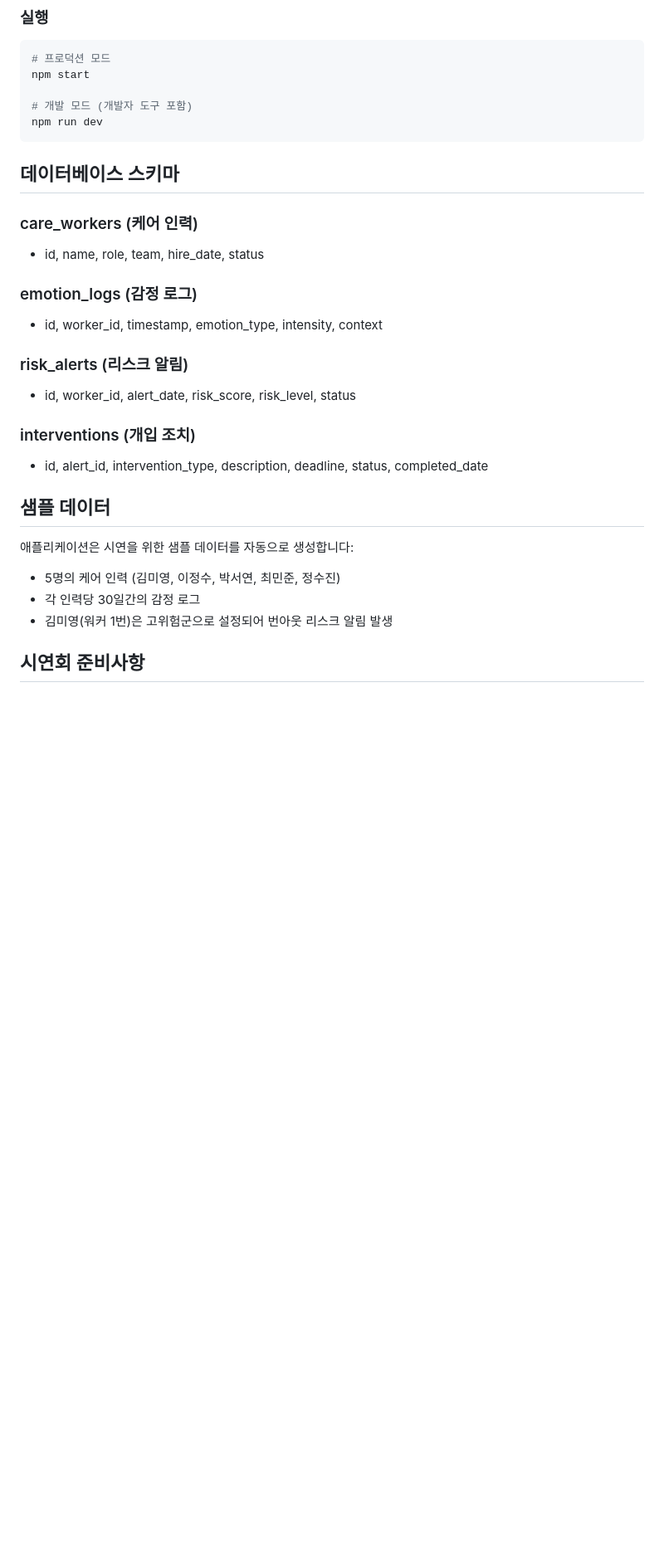
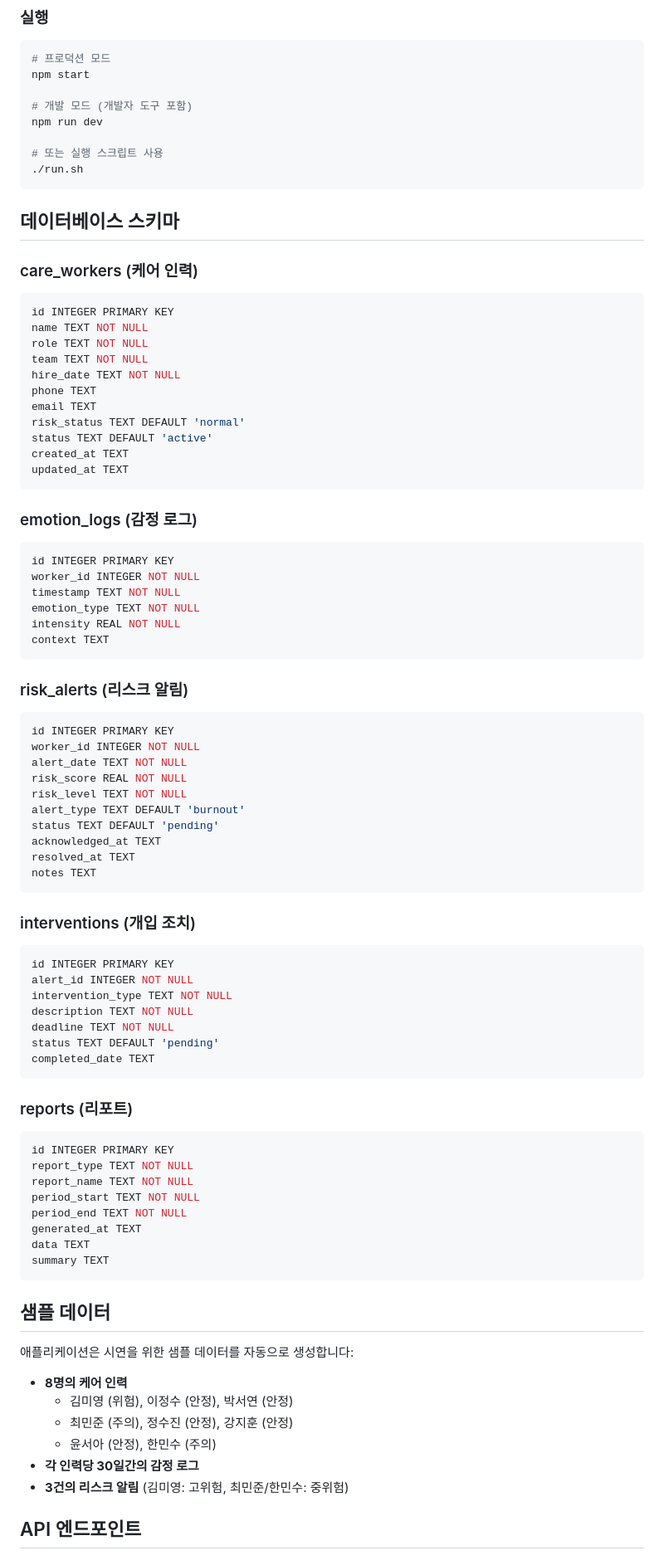
Before and after one commit to yjcchoixx-boop/goyo, a Markdown page: README.md, the part around one of its changes. Shown at 83% size. Drawn GitHub-style; blank space fills up the shorter version.

````diff
--- a/README.md
+++ b/README.md
@@ -79,28 +121,84 @@ npm start
 
 # 개발 모드 (개발자 도구 포함)
 npm run dev
+
+# 또는 실행 스크립트 사용
+./run.sh
 ```
 
 ## 데이터베이스 스키마
 
 ### care_workers (케어 인력)
-- id, name, role, team, hire_date, status
+```sql
+id INTEGER PRIMARY KEY
+name TEXT NOT NULL
+role TEXT NOT NULL
+team TEXT NOT NULL
+hire_date TEXT NOT NULL
+phone TEXT
+email TEXT
+risk_status TEXT DEFAULT 'normal'
+status TEXT DEFAULT 'active'
+created_at TEXT
+updated_at TEXT
+```
 
 ### emotion_logs (감정 로그)
-- id, worker_id, timestamp, emotion_type, intensity, context
+```sql
+id INTEGER PRIMARY KEY
+worker_id INTEGER NOT NULL
+timestamp TEXT NOT NULL
+emotion_type TEXT NOT NULL
+intensity REAL NOT NULL
+context TEXT
+```
 
 ### risk_alerts (리스크 알림)
-- id, worker_id, alert_date, risk_score, risk_level, status
+```sql
+id INTEGER PRIMARY KEY
+worker_id INTEGER NOT NULL
+alert_date TEXT NOT NULL
+risk_score REAL NOT NULL
+risk_level TEXT NOT NULL
+alert_type TEXT DEFAULT 'burnout'
+status TEXT DEFAULT 'pending'
+acknowledged_at TEXT
+resolved_at TEXT
+notes TEXT
+```
 
 ### interventions (개입 조치)
-- id, alert_id, intervention_type, description, deadline, status, completed_date
+```sql
+id INTEGER PRIMARY KEY
+alert_id INTEGER NOT NULL
+intervention_type TEXT NOT NULL
+description TEXT NOT NULL
+deadline TEXT NOT NULL
+status TEXT DEFAULT 'pending'
+completed_date TEXT
+```
+
+### reports (리포트)
+```sql
+id INTEGER PRIMARY KEY
+report_type TEXT NOT NULL
+report_name TEXT NOT NULL
+period_start TEXT NOT NULL
+period_end TEXT NOT NULL
+generated_at TEXT
+data TEXT
+summary TEXT
+```
 
 ## 샘플 데이터
 
 애플리케이션은 시연을 위한 샘플 데이터를 자동으로 생성합니다:
-- 5명의 케어 인력 (김미영, 이정수, 박서연, 최민준, 정수진)
-- 각 인력당 30일간의 감정 로그
-- 김미영(워커 1번)은 고위험군으로 설정되어 번아웃 리스크 알림 발생
+- **8명의 케어 인력**
+  - 김미영 (위험), 이정수 (안정), 박서연 (안정)
+  - 최민준 (주의), 정수진 (안정), 강지훈 (안정)
+  - 윤서아 (안정), 한민수 (주의)
+- **각 인력당 30일간의 감정 로그**
+- **3건의 리스크 알림** (김미영: 고위험, 최민준/한민수: 중위험)
 
-## 시연회 준비사항
+## API 엔드포인트
 
````
Also changed, not shown: other parts of README.md (+158 -67 lines).
